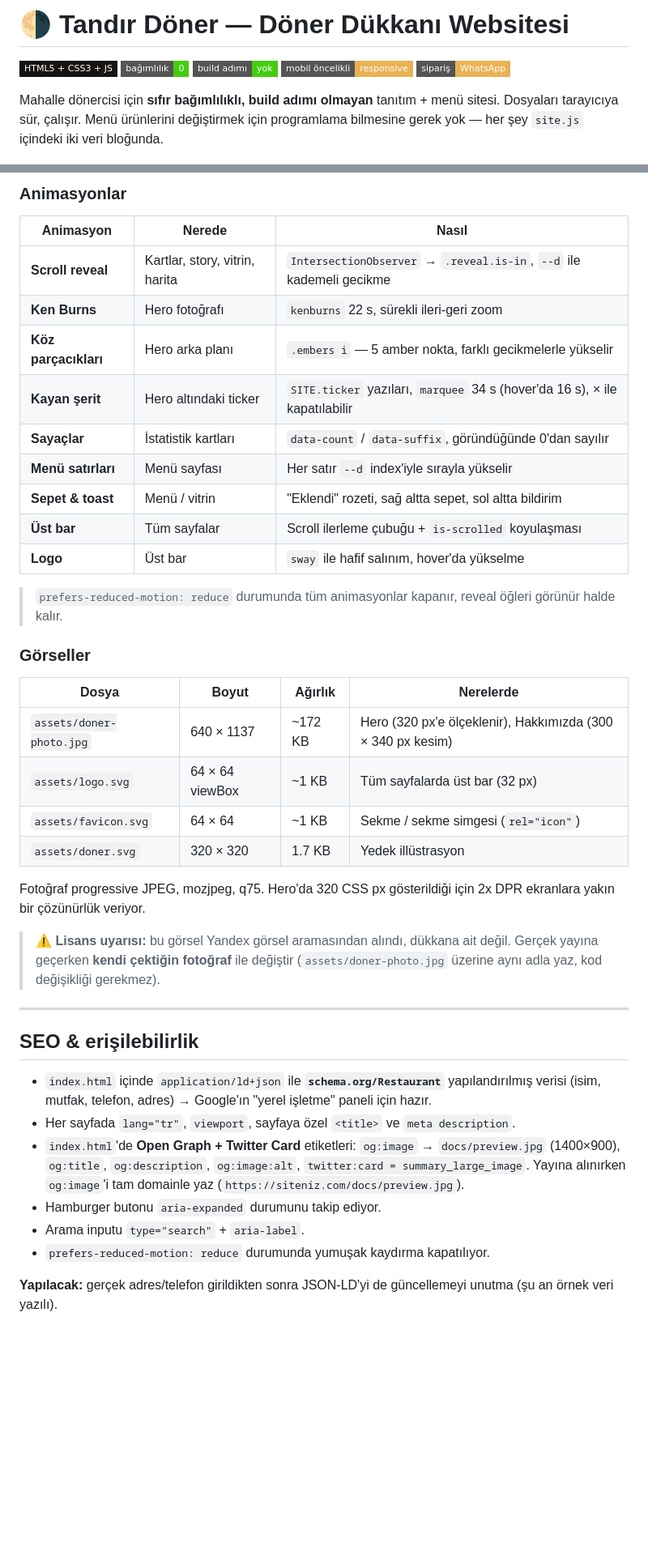
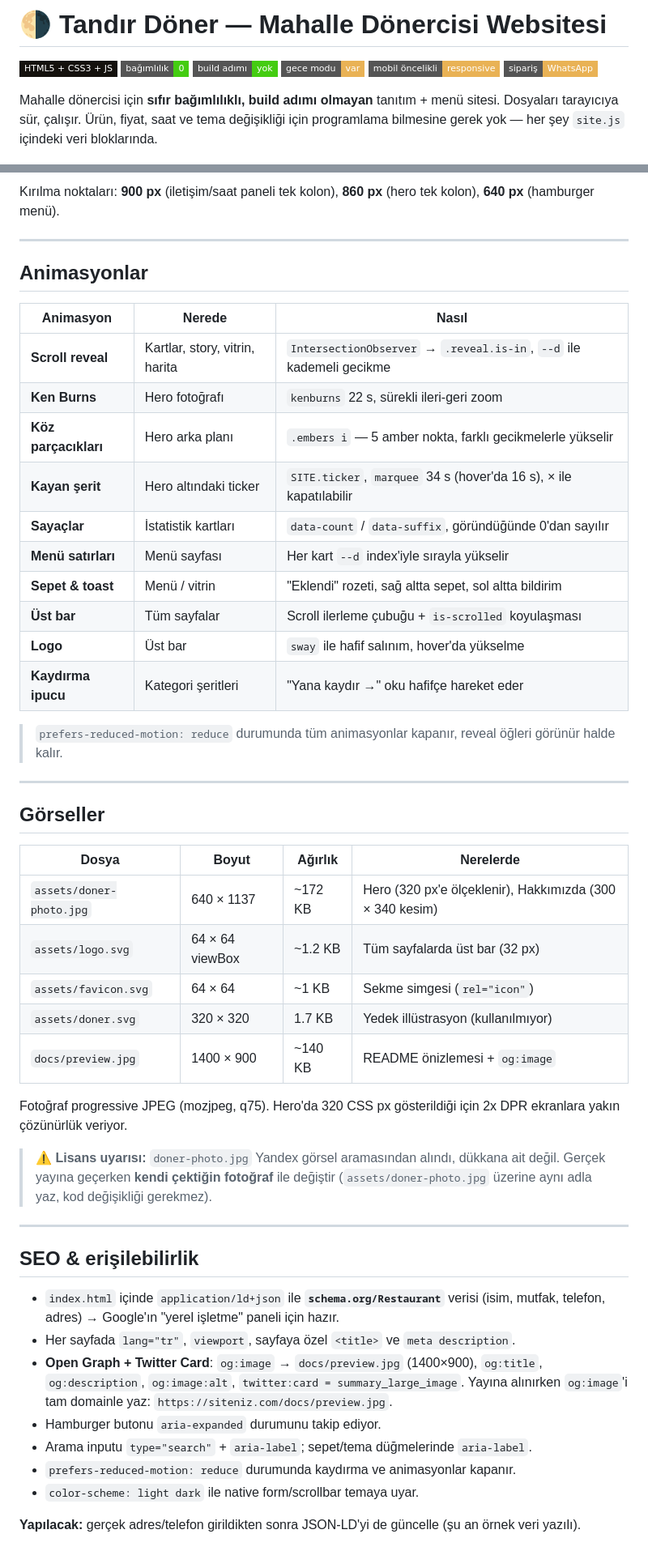
Before and after one commit to bahattinercan/doner-website, a Markdown page: README.md, 2 parts joined by grey strips. Shown at 81% size. GitHub-like rendering; badges without logos; blank space fills up the shorter version.

```diff
--- a/README.md
+++ b/README.md
@@ -1,14 +1,15 @@
-# 🌗 Tandır Döner — Döner Dükkanı Websitesi
+# 🌗 Tandır Döner — Mahalle Dönercisi Websitesi
 
-[![HTML5 + CSS3 + JS](https://img.shields.io/badge/HTML5%20%2B%20CSS3%20%2B%20JS-171310?style=flat-square)](#özellikler)
+[![HTML5 + CSS3 + JS](https://img.shields.io/badge/HTML5%20%2B%20CSS3%20%2B%20JS-14110d?style=flat-square)](#özellikler)
 ![bağımlılık: 0](https://img.shields.io/badge/ba%C4%9F%C4%B1ml%C4%B1l%C4%B1k-0-brightgreen?style=flat-square)
 ![build adımı: yok](https://img.shields.io/badge/build%20ad%C4%B1m%C4%B1-yok-brightgreen?style=flat-square)
+[![gece modu](https://img.shields.io/badge/gece%20modu-var-e9b255?style=flat-square)](#tema-gece--gündüz)
 [![mobil öncelikli](https://img.shields.io/badge/mobil%20%C3%B6ncelikli-responsive-e9b255?style=flat-square)](#tasarım-sistemi)
-[![sipariş: WhatsApp](https://img.shields.io/badge/sipari%C5%9F-WhatsApp-e9b255?style=flat-square)](#sipariş-akışı)
+[![sipariş: WhatsApp](https://img.shields.io/badge/sipari%C5%9F-WhatsApp-e9b255?style=flat-square)](#sepet--sipariş-akışı)
 
 Mahalle dönercisi için **sıfır bağımlılıklı, build adımı olmayan** tanıtım + menü sitesi.
-Dosyaları tarayıcıya sür, çalışır. Menü ürünlerini değiştirmek için programlama bilmesine gerek yok —
-her şey `site.js` içindeki iki veri bloğunda.
+Dosyaları tarayıcıya sür, çalışır. Ürün, fiyat, saat ve tema değişikliği için
+programlama bilmesine gerek yok — her şey `site.js` içindeki veri bloklarında.
 
 ![Site önizleme](docs/preview.jpg)
 
@@ -252,51 +291,60 @@ internet yoksa `Georgia` / `system-ui`'ye düşer. Kırılma noktaları: **900 p
 
-### Animasyonlar
+Kırılma noktaları: **900 px** (iletişim/saat paneli tek kolon), **860 px** (hero tek kolon),
+**640 px** (hamburger menü).
+
+---
+
+## Animasyonlar
 
 | Animasyon | Nerede | Nasıl |
 |---|---|---|
 | **Scroll reveal** | Kartlar, story, vitrin, harita | `IntersectionObserver` → `.reveal.is-in`, `--d` ile kademeli gecikme |
 | **Ken Burns** | Hero fotoğrafı | `kenburns` 22 s, sürekli ileri-geri zoom |
 | **Köz parçacıkları** | Hero arka planı | `.embers i` — 5 amber nokta, farklı gecikmelerle yükselir |
-| **Kayan şerit** | Hero altındaki ticker | `SITE.ticker` yazıları, `marquee` 34 s (hover'da 16 s), × ile kapatılabilir |
+| **Kayan şerit** | Hero altındaki ticker | `SITE.ticker`, `marquee` 34 s (hover'da 16 s), × ile kapatılabilir |
 | **Sayaçlar** | İstatistik kartları | `data-count` / `data-suffix`, göründüğünde 0'dan sayılır |
-| **Menü satırları** | Menü sayfası | Her satır `--d` index'iyle sırayla yükselir |
+| **Menü satırları** | Menü sayfası | Her kart `--d` index'iyle sırayla yükselir |
 | **Sepet & toast** | Menü / vitrin | "Eklendi" rozeti, sağ altta sepet, sol altta bildirim |
 | **Üst bar** | Tüm sayfalar | Scroll ilerleme çubuğu + `is-scrolled` koyulaşması |
 | **Logo** | Üst bar | `sway` ile hafif salınım, hover'da yükselme |
+| **Kaydırma ipucu** | Kategori şeritleri | "Yana kaydır →" oku hafifçe hareket eder |
 
-> `prefers-reduced-motion: reduce` durumunda tüm animasyonlar kapanır,
-> reveal öğleri görünür halde kalır.
+> `prefers-reduced-motion: reduce` durumunda tüm animasyonlar kapanır, reveal öğleri
+> görünür halde kalır.
 
-### Görseller
+---
+
+## Görseller
 
 | Dosya | Boyut | Ağırlık | Nerelerde |
 |---|---|---|---|
-| `assets/doner-photo.jpg` | 640 × 1137 | ~172 KB | Hero (320 px'e ölçeklenir), Hakkımızda (300 × 340 px kesim) |
-| `assets/logo.svg` | 64 × 64 viewBox | ~1 KB | Tüm sayfalarda üst bar (32 px) |
-| `assets/favicon.svg` | 64 × 64 | ~1 KB | Sekme / sekme simgesi (`rel="icon"`) |
-| `assets/doner.svg` | 320 × 320 | 1.7 KB | Yedek illüstrasyon |
+| `assets/doner-photo.jpg` | 640 × 1137 | ~172 KB | Hero (320 px'e ölçeklenir), Hakkımızda (300 × 340 kesim) |
+| `assets/logo.svg` | 64 × 64 viewBox | ~1.2 KB | Tüm sayfalarda üst bar (32 px) |
+| `assets/favicon.svg` | 64 × 64 | ~1 KB | Sekme simgesi (`rel="icon"`) |
+| `assets/doner.svg` | 320 × 320 | 1.7 KB | Yedek illüstrasyon (kullanılmıyor) |
+| `docs/preview.jpg` | 1400 × 900 | ~140 KB | README önizlemesi + `og:image` |
 
-Fotoğraf progressive JPEG, mozjpeg, q75. Hero'da 320 CSS px gösterildiği için
-2x DPR ekranlara yakın bir çözünürlük veriyor.
+Fotoğraf progressive JPEG (mozjpeg, q75). Hero'da 320 CSS px gösterildiği için 2x DPR
+ekranlara yakın çözünürlük veriyor.
 
-> ⚠️ **Lisans uyarısı:** bu görsel Yandex görsel aramasından alındı, dükkana ait
-> değil. Gerçek yayına geçerken **kendi çektiğin fotoğraf** ile değiştir
+> ⚠️ **Lisans uyarısı:** `doner-photo.jpg` Yandex görsel aramasından alındı, dükkana
+> ait değil. Gerçek yayına geçerken **kendi çektiğin fotoğraf** ile değiştir
 > (`assets/doner-photo.jpg` üzerine aynı adla yaz, kod değişikliği gerekmez).
-
 
 ---
 
 ## SEO & erişilebilirlik
 
-- `index.html` içinde `application/ld+json` ile **`schema.org/Restaurant`** yapılandırılmış verisi
+- `index.html` içinde `application/ld+json` ile **`schema.org/Restaurant`** verisi
   (isim, mutfak, telefon, adres) → Google'ın "yerel işletme" paneli için hazır.
 - Her sayfada `lang="tr"`, `viewport`, sayfaya özel `<title>` ve `meta description`.
-- `index.html`'de **Open Graph + Twitter Card** etiketleri: `og:image` → `docs/preview.jpg`
-  (1400×900), `og:title`, `og:description`, `og:image:alt`, `twitter:card = summary_large_image`.
-  Yayına alınırken `og:image`'i tam domainle yaz (`https://siteniz.com/docs/preview.jpg`).
+- **Open Graph + Twitter Card**: `og:image` → `docs/preview.jpg` (1400×900),
+  `og:title`, `og:description`, `og:image:alt`, `twitter:card = summary_large_image`.
+  Yayına alınırken `og:image`'i tam domainle yaz: `https://siteniz.com/docs/preview.jpg`.
 - Hamburger butonu `aria-expanded` durumunu takip ediyor.
-- Arama inputu `type="search"` + `aria-label`.
-- `prefers-reduced-motion: reduce` durumunda yumuşak kaydırma kapatılıyor.
+- Arama inputu `type="search"` + `aria-label`; sepet/tema düğmelerinde `aria-label`.
+- `prefers-reduced-motion: reduce` durumunda kaydırma ve animasyonlar kapanır.
+- `color-scheme: light dark` ile native form/scrollbar temaya uyar.
 
-**Yapılacak:** gerçek adres/telefon girildikten sonra JSON-LD'yi de güncellemeyi unutma
+**Yapılacak:** gerçek adres/telefon girildikten sonra JSON-LD'yi de güncelle
 (şu an örnek veri yazılı).
```
Also changed, not shown: other parts of README.md (+159 -92 lines).
